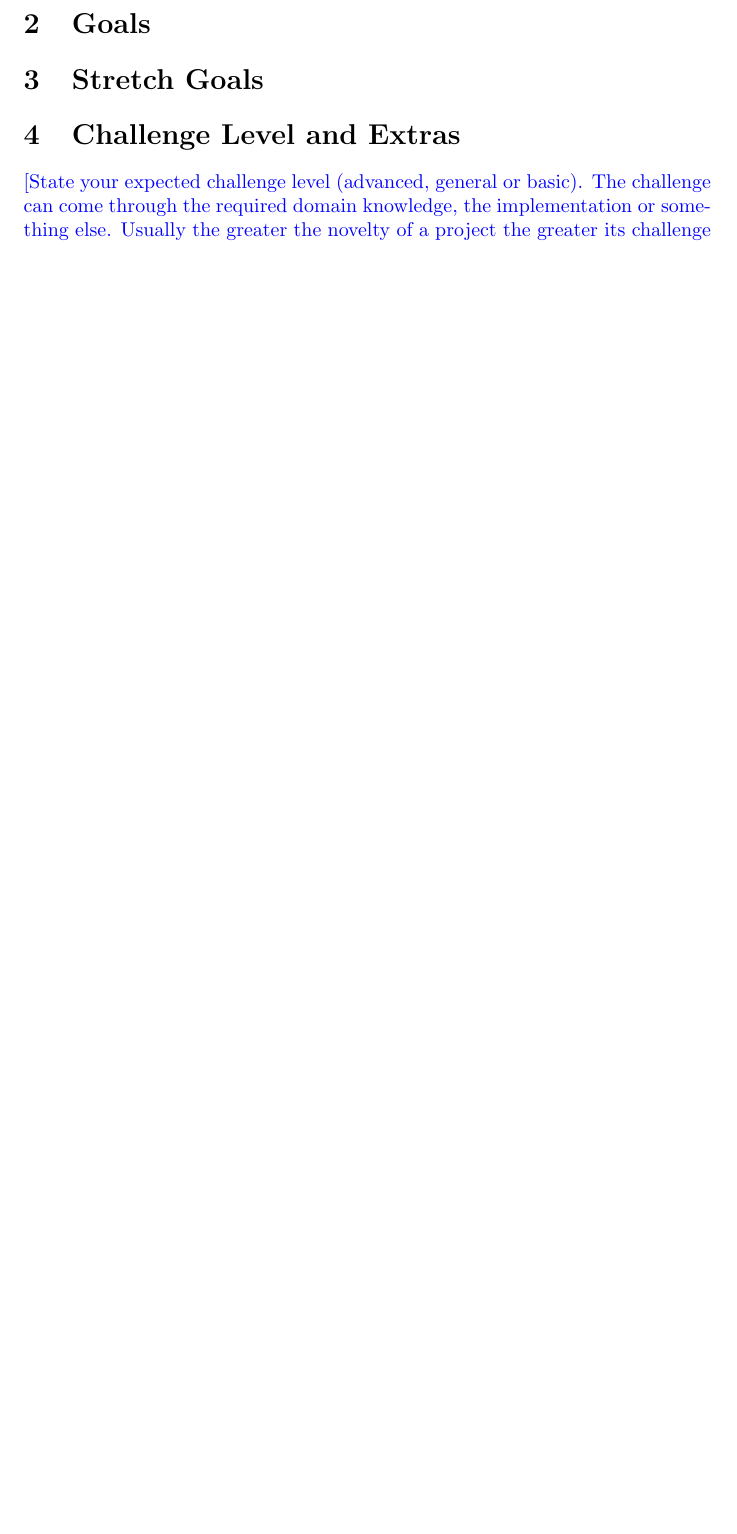
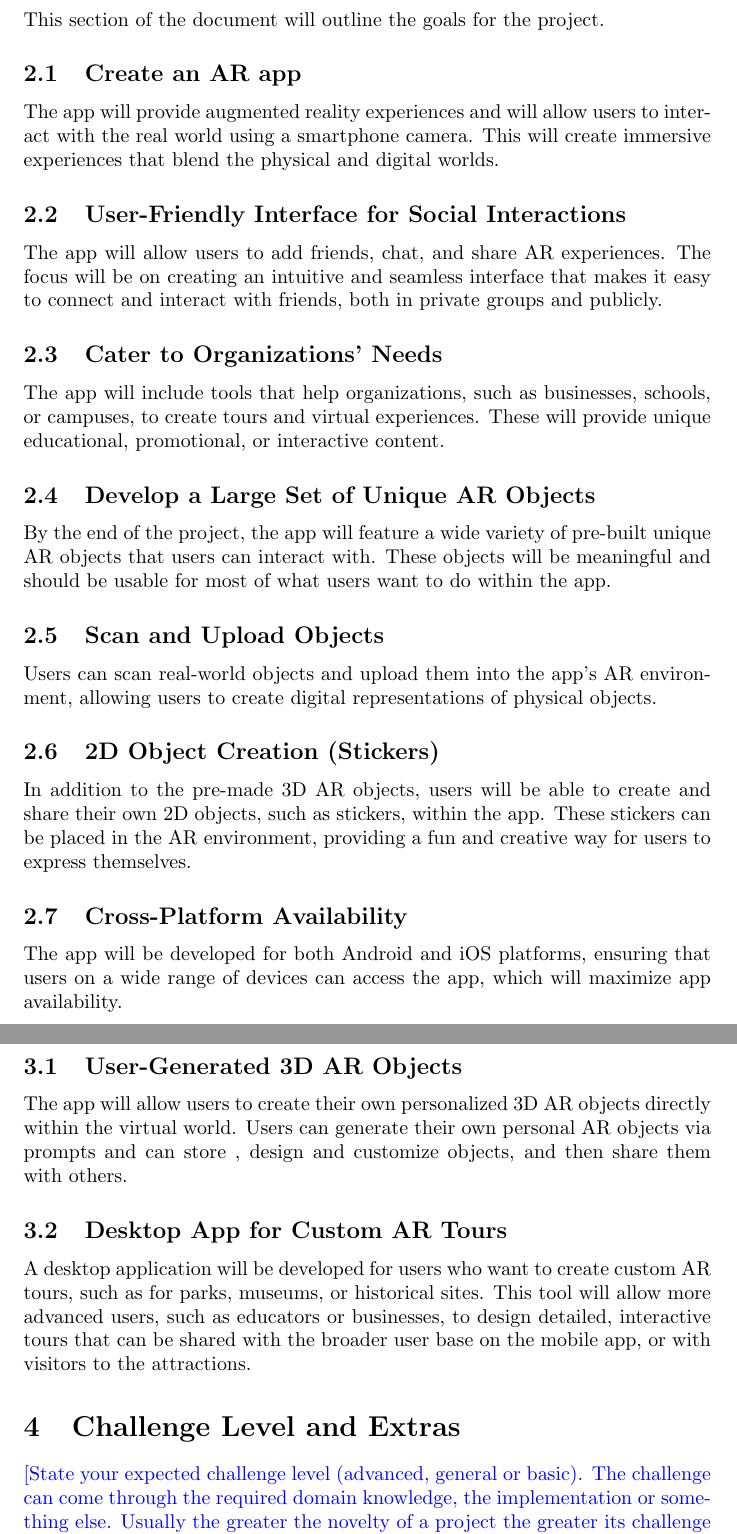
Before and after one commit to russellrd/realm, a LaTeX document (docs/ProblemStatementAndGoals/ProblemStatement.tex): part of page 2 of 3 before the commit and two parts of pages 2 and 3 of 4 after it, the two joined at a grey line, cut at the place of the change, the shorter picture padded with empty space. Compiled offline with pdfLaTeX.

Commit message:
Update goals, stretch goals and challenge levels

```diff
--- a/docs/ProblemStatementAndGoals/ProblemStatement.tex
+++ b/docs/ProblemStatementAndGoals/ProblemStatement.tex
@@ -52,8 +52,36 @@ Use abstraction so that you can avoid details.}
 \wss{Hardware and software environment}
 
 \section{Goals}
+This section of the document will outline the goals for the project.
+
+\subsection{Create an AR app}
+The app will provide augmented reality experiences and will allow users to interact with the real world using a smartphone camera. This will create immersive experiences that blend the physical and digital worlds.
+
+\subsection{User-Friendly Interface for Social Interactions}
+The app will allow users to add friends, chat, and share AR experiences. The focus will be on creating an intuitive and seamless interface that makes it easy to connect and interact with friends, both in private groups and publicly.
+
+\subsection{Cater to Organizations’ Needs}
+The app will include tools that help organizations, such as businesses, schools, or campuses, to create tours and virtual experiences. These will provide unique educational, promotional, or interactive content.
+
+\subsection{Develop a Large Set of Unique AR Objects}
+By the end of the project, the app will feature a wide variety of pre-built unique AR objects that users can interact with. These objects will be meaningful and should be usable for most of what users want to do within the app.
+
+\subsection{Scan and Upload Objects}
+Users can scan real-world objects and upload them into the app’s AR environment, allowing users to create digital representations of physical objects.
+
+\subsection{2D Object Creation (Stickers)}
+In addition to the pre-made 3D AR objects, users will be able to create and share their own 2D objects, such as stickers, within the app. These stickers can be placed in the AR environment, providing a fun and creative way for users to express themselves.
+
+\subsection{Cross-Platform Availability}
+The app will be developed for both Android and iOS platforms, ensuring that users on a wide range of devices can access the app, which will maximize app availability.
 
 \section{Stretch Goals}
+
+\subsection{User-Generated 3D AR Objects}
+The app will allow users to create their own personalized 3D AR objects directly within the virtual world. Users can generate their own personal AR objects via prompts and can store , design and customize objects, and then share them with others.
+
+\subsection{Desktop App for Custom AR Tours}
+A desktop application will be developed for users who want to create custom AR tours, such as for parks, museums, or historical sites. This tool will allow more advanced users, such as educators or businesses, to design detailed, interactive tours that can be shared with the broader user base on the mobile app, or with visitors to the attractions.
 
 \section{Challenge Level and Extras}
 
```
Also changed, not shown: docs/ProblemStatementAndGoals/ProblemStatement.tex (4 more changed lines).
